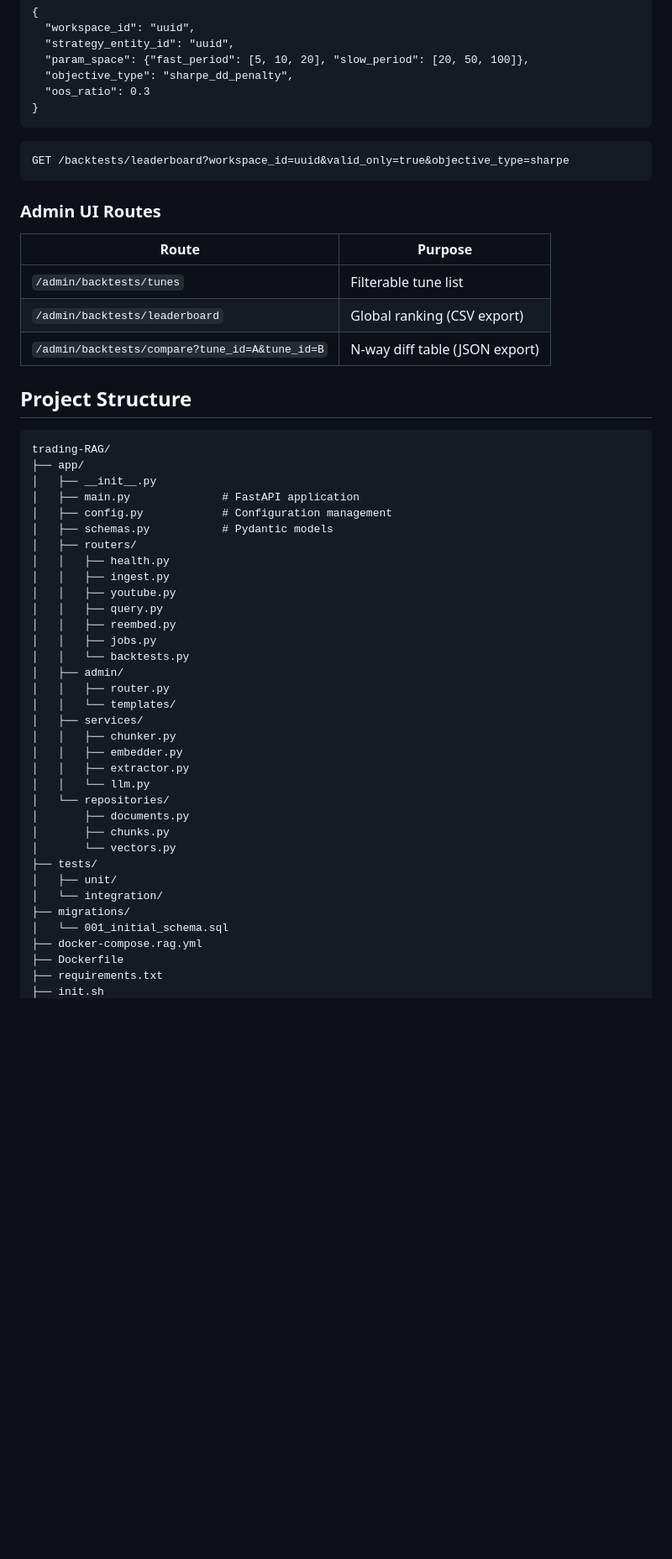
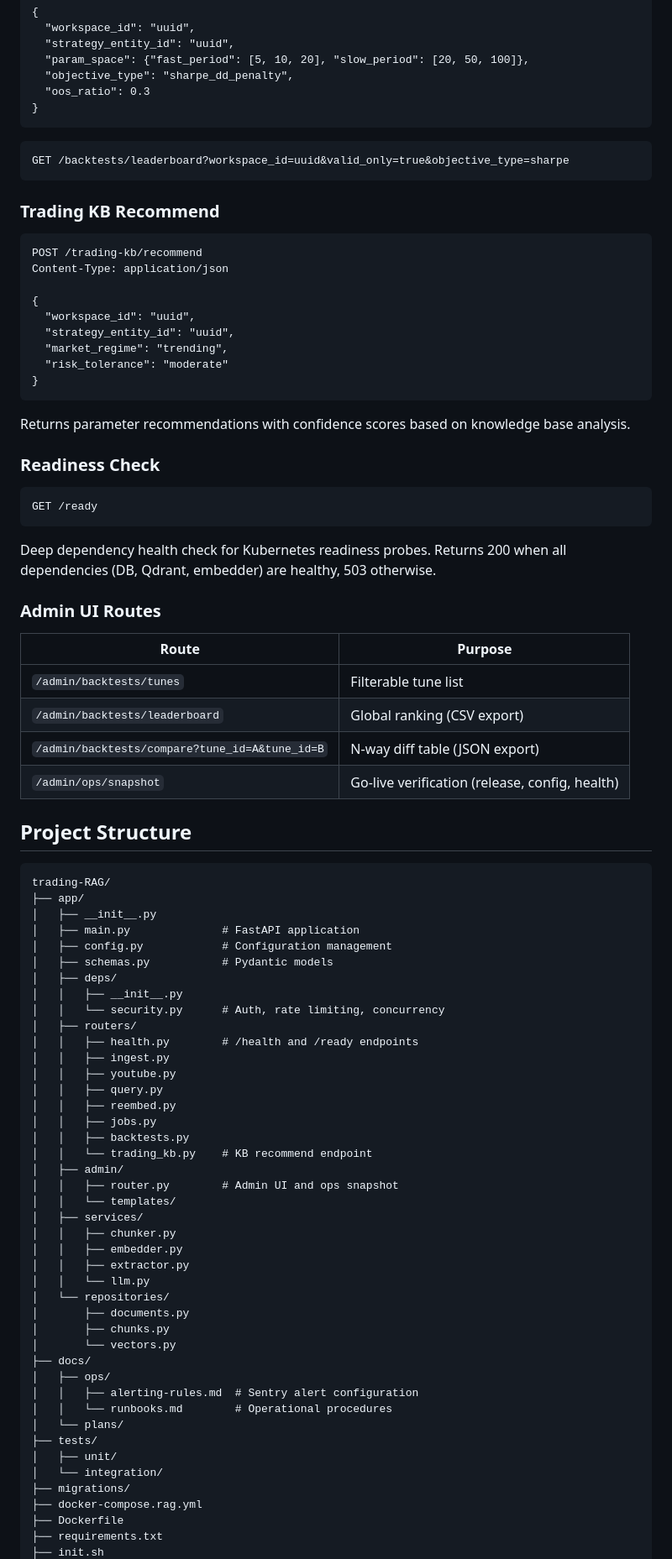
Before and after one commit to afk-bro/trading-RAG, a Markdown page: README.md, the part around one of its changes. Shown at 84% size. Drawn GitHub-style; blank space fills up the shorter version.

````diff
--- a/README.md
+++ b/README.md
@@ -180,6 +183,26 @@ Content-Type: application/json
 GET /backtests/leaderboard?workspace_id=uuid&valid_only=true&objective_type=sharpe
 ```
 
+### Trading KB Recommend
+```http
+POST /trading-kb/recommend
+Content-Type: application/json
+
+{
+  "workspace_id": "uuid",
+  "strategy_entity_id": "uuid",
+  "market_regime": "trending",
+  "risk_tolerance": "moderate"
+}
+```
+Returns parameter recommendations with confidence scores based on knowledge base analysis.
+
+### Readiness Check
+```http
+GET /ready
+```
+Deep dependency health check for Kubernetes readiness probes. Returns 200 when all dependencies (DB, Qdrant, embedder) are healthy, 503 otherwise.
+
 ### Admin UI Routes
 
 | Route | Purpose |
@@ -187,6 +210,7 @@ GET /backtests/leaderboard?workspace_id=uuid&valid_only=true&objective_type=shar
 | `/admin/backtests/tunes` | Filterable tune list |
 | `/admin/backtests/leaderboard` | Global ranking (CSV export) |
 | `/admin/backtests/compare?tune_id=A&tune_id=B` | N-way diff table (JSON export) |
+| `/admin/ops/snapshot` | Go-live verification (release, config, health) |
 
 ## Project Structure
 
@@ -197,16 +221,20 @@ trading-RAG/
 │   ├── main.py              # FastAPI application
 │   ├── config.py            # Configuration management
 │   ├── schemas.py           # Pydantic models
+│   ├── deps/
+│   │   ├── __init__.py
+│   │   └── security.py      # Auth, rate limiting, concurrency
 │   ├── routers/
-│   │   ├── health.py
+│   │   ├── health.py        # /health and /ready endpoints
 │   │   ├── ingest.py
 │   │   ├── youtube.py
 │   │   ├── query.py
 │   │   ├── reembed.py
 │   │   ├── jobs.py
-│   │   └── backtests.py
+│   │   ├── backtests.py
+│   │   └── trading_kb.py    # KB recommend endpoint
 │   ├── admin/
-│   │   ├── router.py
+│   │   ├── router.py        # Admin UI and ops snapshot
 │   │   └── templates/
 │   ├── services/
 │   │   ├── chunker.py
@@ -217,11 +245,15 @@ trading-RAG/
 │       ├── documents.py
 │       ├── chunks.py
 │       └── vectors.py
+├── docs/
+│   ├── ops/
+│   │   ├── alerting-rules.md  # Sentry alert configuration
+│   │   └── runbooks.md        # Operational procedures
+│   └── plans/
 ├── tests/
 │   ├── unit/
 │   └── integration/
 ├── migrations/
-│   └── 001_initial_schema.sql
 ├── docker-compose.rag.yml
 ├── Dockerfile
 ├── requirements.txt
````
Also changed, not shown: other parts of README.md (+38 -2 lines), CLAUDE.md (+75 -3 lines).
